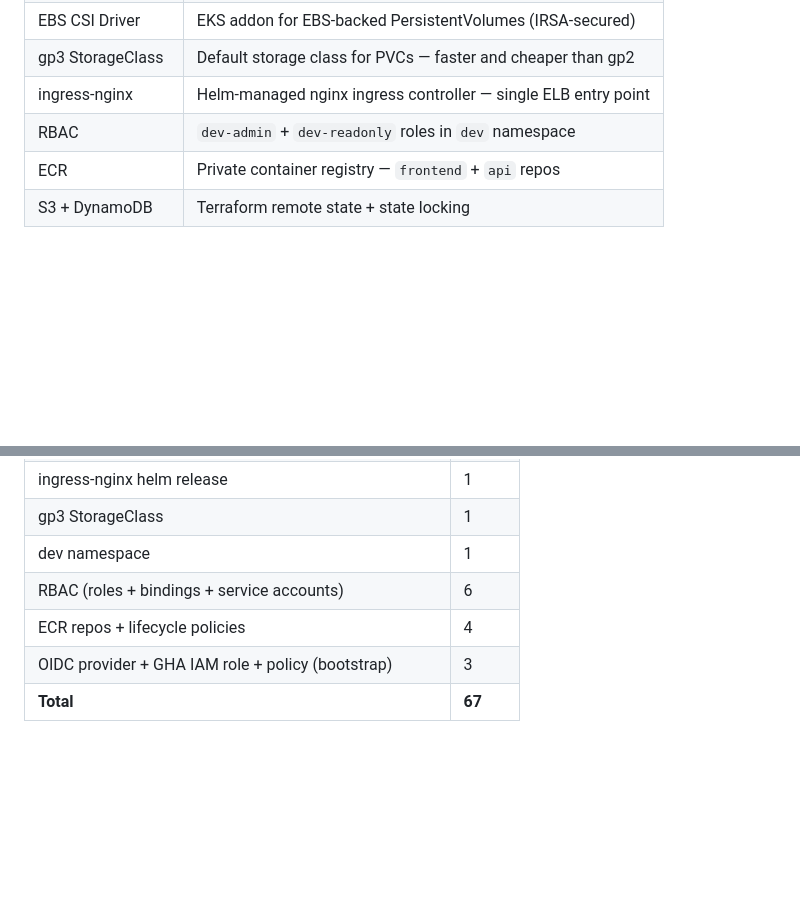
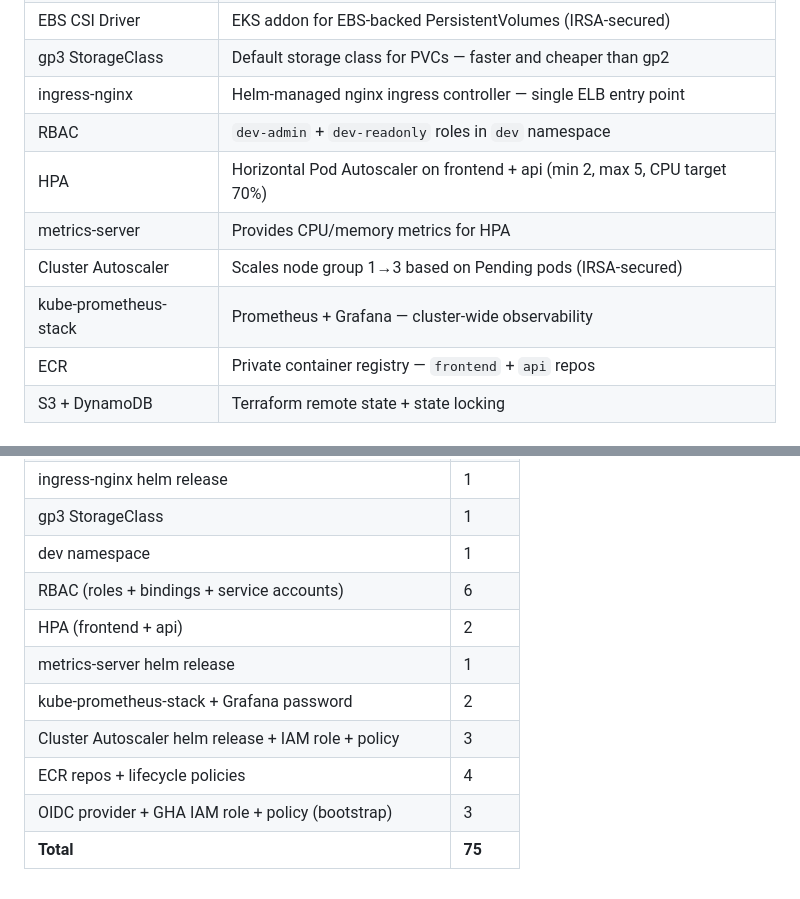
Before and after one commit to karanpulipati-09/aws-microservices-demo, a Markdown page: README.md, 2 parts joined by grey strips. Drawn GitHub-style; blank space fills up the shorter version.

```diff
--- a/README.md
+++ b/README.md
@@ -50,6 +54,10 @@ Password flow: random_password → Secrets Manager → RDS (never hardcoded)
 | gp3 StorageClass | Default storage class for PVCs — faster and cheaper than gp2 |
 | ingress-nginx | Helm-managed nginx ingress controller — single ELB entry point |
 | RBAC | `dev-admin` + `dev-readonly` roles in `dev` namespace |
+| HPA | Horizontal Pod Autoscaler on frontend + api (min 2, max 5, CPU target 70%) |
+| metrics-server | Provides CPU/memory metrics for HPA |
+| Cluster Autoscaler | Scales node group 1→3 based on Pending pods (IRSA-secured) |
+| kube-prometheus-stack | Prometheus + Grafana — cluster-wide observability |
 | ECR | Private container registry — `frontend` + `api` repos |
 | S3 + DynamoDB | Terraform remote state + state locking |
 
@@ -190,6 +213,10 @@ CD — Deploy to Dev
 | gp3 StorageClass | 1 |
 | dev namespace | 1 |
 | RBAC (roles + bindings + service accounts) | 6 |
+| HPA (frontend + api) | 2 |
+| metrics-server helm release | 1 |
+| kube-prometheus-stack + Grafana password | 2 |
+| Cluster Autoscaler helm release + IAM role + policy | 3 |
 | ECR repos + lifecycle policies | 4 |
 | OIDC provider + GHA IAM role + policy (bootstrap) | 3 |
-| **Total** | **67** |
+| **Total** | **75** |
```
Also changed, not shown: other parts of README.md (+25 -6 lines).
